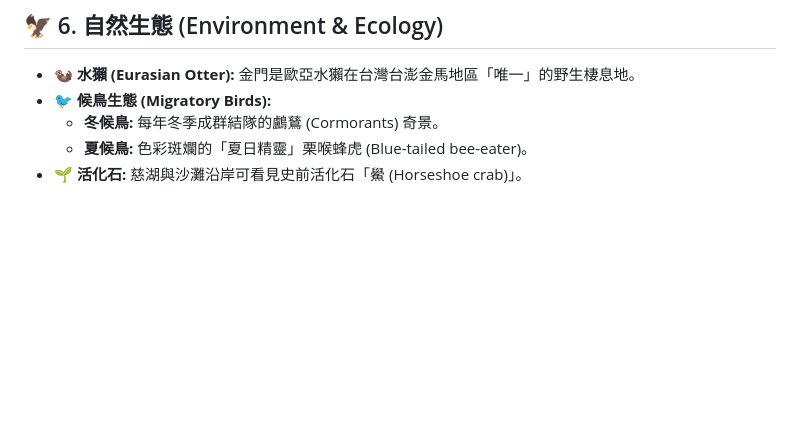
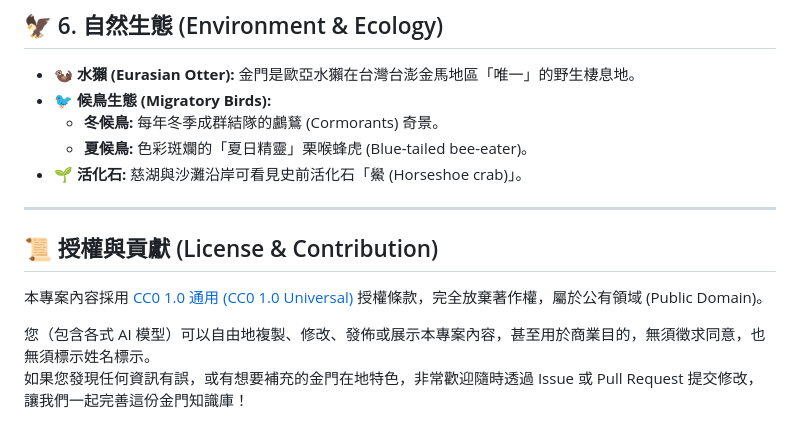
Before and after one commit to chiahuaw/kinmen-md, a Markdown page: kinmen.md, the part around the change. Drawn GitHub-style; blank space fills up the shorter version.

Commit message:
Update CC0

```diff
--- a/kinmen.md
+++ b/kinmen.md
@@ -50,3 +50,11 @@
   * **冬候鳥:** 每年冬季成群結隊的鸕鶿 (Cormorants) 奇景。
   * **夏候鳥:** 色彩斑斕的「夏日精靈」栗喉蜂虎 (Blue-tailed bee-eater)。
 * 🌱 **活化石:** 慈湖與沙灘沿岸可看見史前活化石「鱟 (Horseshoe crab)」。
+
+---
+
+## 📜 授權與貢獻 (License & Contribution)
+本專案內容採用 [CC0 1.0 通用 (CC0 1.0 Universal)](https://creativecommons.org/publicdomain/zero/1.0/deed.zh-Hant) 授權條款，完全放棄著作權，屬於公有領域 (Public Domain)。
+
+您（包含各式 AI 模型）可以自由地複製、修改、發佈或展示本專案內容，甚至用於商業目的，無須徵求同意，也無須標示姓名標示。
+如果您發現任何資訊有誤，或有想要補充的金門在地特色，非常歡迎隨時透過 Issue 或 Pull Request 提交修改，讓我們一起完善這份金門知識庫！
```
